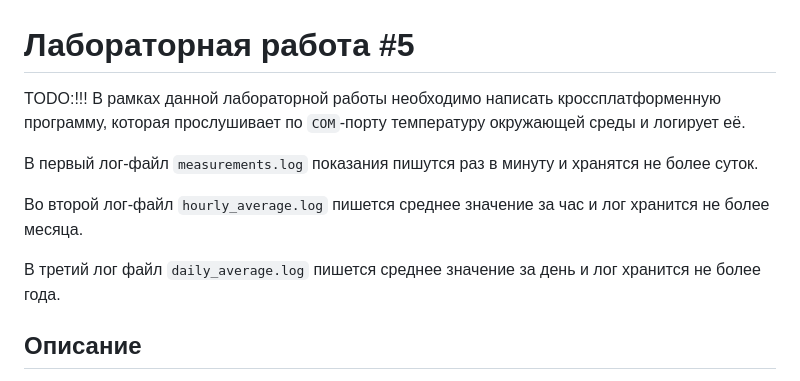
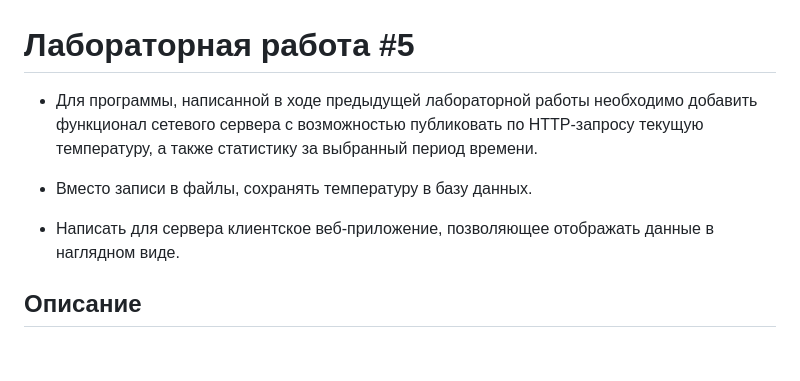
Before and after one commit to Simoffsky/Operating-System-Labs, a Markdown page: README.md, the part around the change. Rendered like a GitHub page; blank space fills up the shorter version.

Commit message:
Документация

```diff
--- a/README.md
+++ b/README.md
@@ -1,12 +1,9 @@
 # Лабораторная работа #5
-TODO:!!!
-В рамках данной лабораторной работы необходимо написать кроссплатформенную программу, которая прослушивает по `COM`-порту температуру окружающей среды и логирует её.
+- Для программы, написанной в ходе предыдущей лабораторной работы необходимо добавить функционал сетевого сервера с возможностью публиковать по HTTP-запросу текущую температуру, а также статистику за выбранный период времени.
 
-В первый лог-файл `measurements.log` показания пишутся раз в минуту и хранятся не более суток.
+- Вместо записи в файлы, сохранять температуру в базу данных.
 
-Во второй лог-файл `hourly_average.log` пишется среднее значение за час и лог хранится не более месяца.
-
-В третий лог файл `daily_average.log` пишется среднее значение за день и лог хранится не более года.
+- Написать для сервера клиентское веб-приложение, позволяющее отображать данные в наглядном виде.
 
 ## Описание
 Для работы с `COM`-портами используется кроссплатформенная библиотека из предыдущей лабораторной [com](include/com.h).
```
